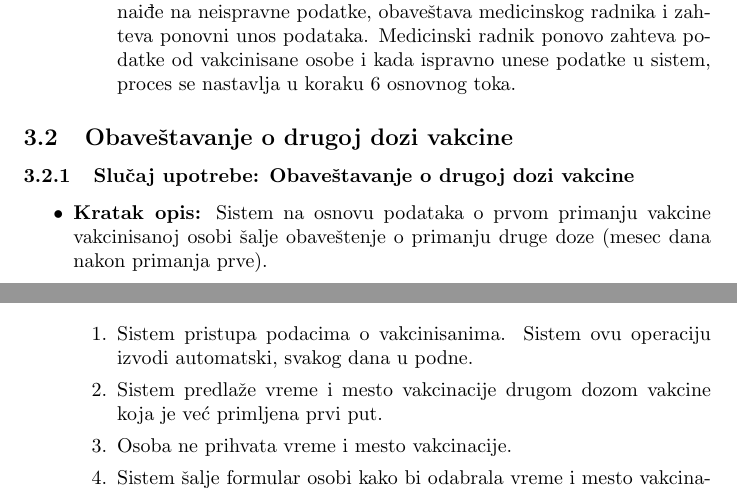
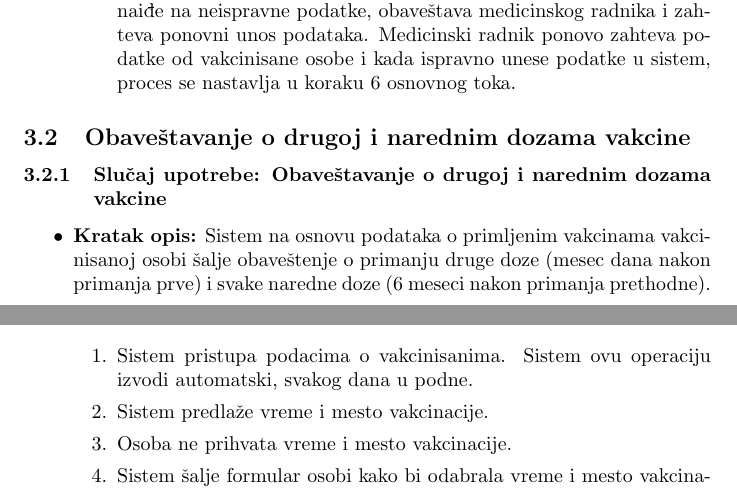
Before and after one commit to irena98/Covid-Centar, a LaTeX document (sistem.tex): two parts of pages 14 and 15 of 24, joined at a grey line, cut so that both start at the same text. Compiled offline with pdfLaTeX.

Commit message:
Update sistem.tex

```diff
--- a/sistem.tex
+++ b/sistem.tex
@@ -359,10 +359,10 @@ Ovo poglavlje sačinjeno je od formalno predstavljenih slučajeva upotrebe poče
 \end{itemize}
 
 
-\subsection{Obaveštavanje o drugoj dozi vakcine}
-\subsubsection{Slučaj upotrebe: Obave\v{s}tavanje o drugoj dozi vakcine}
+\subsection{Obaveštavanje o drugoj i narednim dozama vakcine}
+\subsubsection{Slučaj upotrebe: Obave\v{s}tavanje o drugoj i narednim dozama vakcine}
 \begin{itemize}
-    \item \textbf{Kratak opis:} Sistem na osnovu podataka o prvom primanju vakcine vakcinisanoj osobi \v{s}alje obave\v{s}tenje o primanju druge doze (mesec dana nakon primanja prve).
+    \item \textbf{Kratak opis:} Sistem na osnovu podataka o primljenim vakcinama vakcinisanoj osobi \v{s}alje obave\v{s}tenje o primanju druge doze (mesec dana nakon primanja prve) i svake naredne doze (6 meseci nakon primanja prethodne).
     \item \textbf{Učesnici:}
         \begin{itemize}
             \item Vakcinisana osoba.
@@ -372,7 +372,7 @@ Ovo poglavlje sačinjeno je od formalno predstavljenih slučajeva upotrebe poče
     \item \textbf{Osnovni tok:}
     \begin{enumerate}
         \item Sistem pristupa podacima o vakcinisanima. Sistem ovu operaciju izvodi automatski, svakog dana u podne.
-        \item Sistem predla\v{z}e vreme i mesto vakcinacije drugom dozom vakcine koja je već primljena prvi put.
+        \item Sistem predla\v{z}e vreme i mesto vakcinacije.
         \item Osoba ne prihvata vreme i mesto vakcinacije.
         \item Sistem šalje formular osobi kako bi odabrala vreme i mesto vakcinacije
         \item Osoba upisuje vreme i mesto vakcinacije.
```
